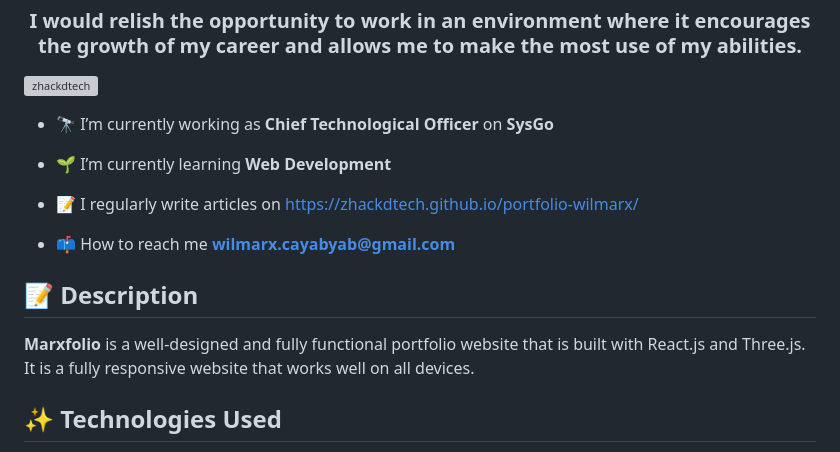
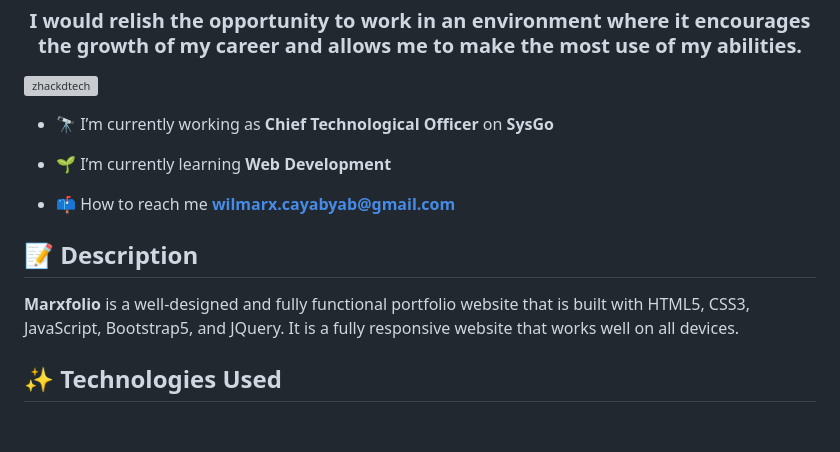
Before and after one commit to zhackdtech/marxfolio---vhtml, a Markdown page: README.md, the part around the change. Rendered like a GitHub page; blank space fills up the shorter version; grey boxes are pictures that could not be loaded.

```diff
--- a/README.md
+++ b/README.md
@@ -7,15 +7,13 @@
 
 - 🌱 I’m currently learning **Web Development**
 
-- 📝 I regularly write articles on [https://zhackdtech.github.io/portfolio-wilmarx/](https://zhackdtech.github.io/portfolio-wilmarx/)
-
 - 📫 How to reach me **wilmarx.cayabyab@gmail.com**
 
 
 ## 📝 Description
 
 **Marxfolio** is a well-designed and fully functional portfolio website that is built with
-React.js and Three.js. It is a fully responsive website that works well on all devices.
+HTML5, CSS3, JavaScript, Bootstrap5, and JQuery. It is a fully responsive website that works well on all devices.
 
 </details>
 
```
